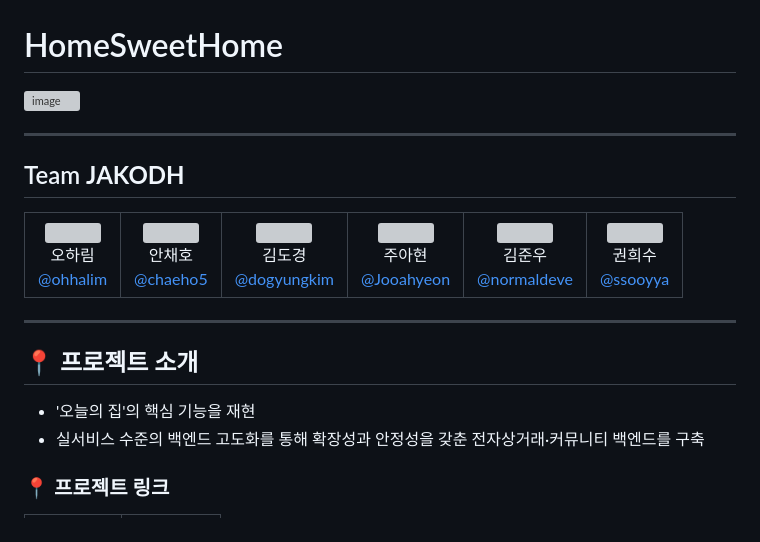
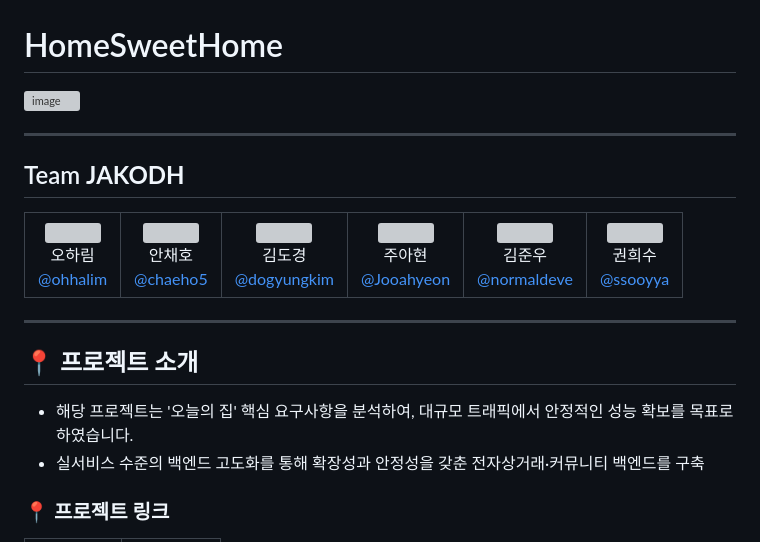
Before and after one commit to PRF-JAKODH/HomeSweetHome-backend, a Markdown page: README.md, the part around one of its changes. Rendered like a GitHub page; grey boxes are pictures that could not be loaded.

```diff
--- a/README.md
+++ b/README.md
@@ -43,9 +43,10 @@
 
 ---
 
+
 ## 📍 프로젝트 소개
 
-- '오늘의 집'의 핵심 기능을 재현
+- 해당 프로젝트는  '오늘의 집' 핵심 요구사항을 분석하여, 대규모 트래픽에서 안정적인 성능 확보를 목표로 하였습니다.
 - 실서비스 수준의 백엔드 고도화를 통해 확장성과 안정성을 갖춘 전자상거래·커뮤니티 백엔드를 구축
 
 ### 📍 프로젝트 링크
```
Also changed, not shown: other parts of README.md (+1 -1 lines).
